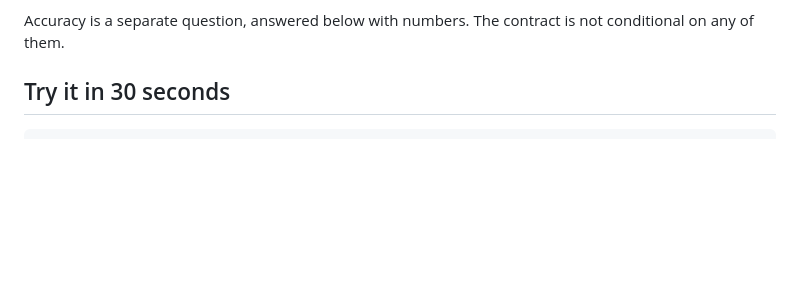
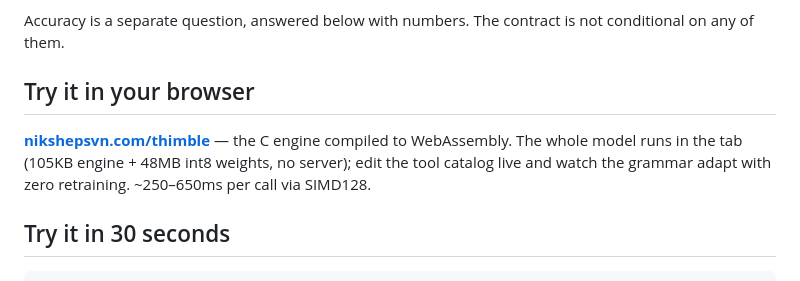
Before and after one commit to nikshepsvn/thimble, a Markdown page: README.md, the part around the change. GitHub-like rendering; blank space fills up the shorter version.

Commit message:
docs: link the live browser demo
Co-Authored-By: Claude Fable 5 <noreply@anthropic.com>
Claude-Session: https://claude.ai/code/session_014LsYfVD9BxJWE4Uz8NCAu8

```diff
--- a/README.md
+++ b/README.md
@@ -47,6 +47,13 @@ quotes, commas, every argument key — is determined before it runs.
 
 Accuracy is a separate question, answered below with numbers. The contract is not
 conditional on any of them.
+
+## Try it in your browser
+
+**[nikshepsvn.com/thimble](https://nikshepsvn.com/thimble/)** — the C engine
+compiled to WebAssembly. The whole model runs in the tab (105KB engine + 48MB
+int8 weights, no server); edit the tool catalog live and watch the grammar
+adapt with zero retraining. ~250–650ms per call via SIMD128.
 
 ## Try it in 30 seconds
 
```
Also changed, not shown: cengine/README.md (+4 -0 lines).
